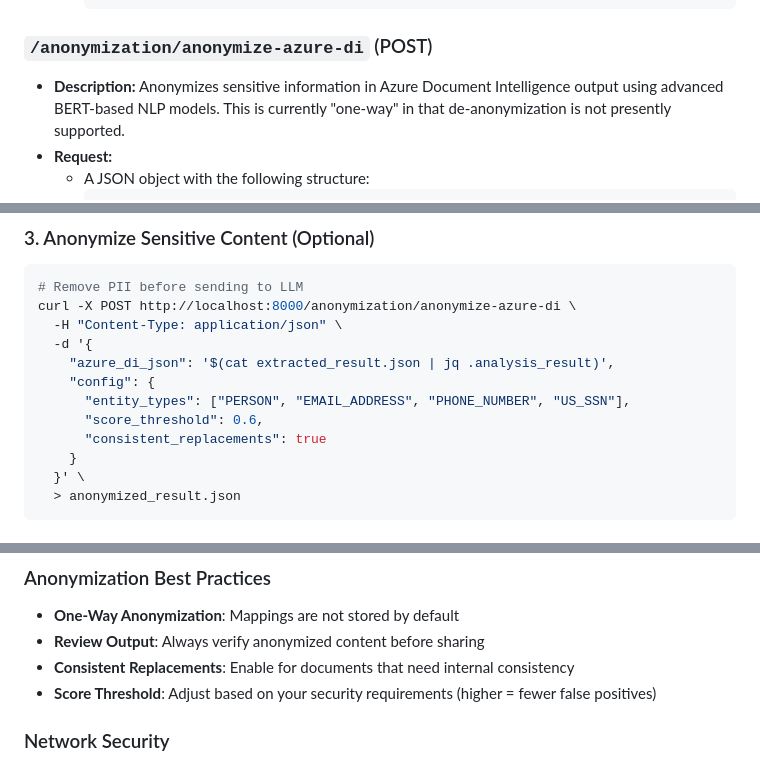
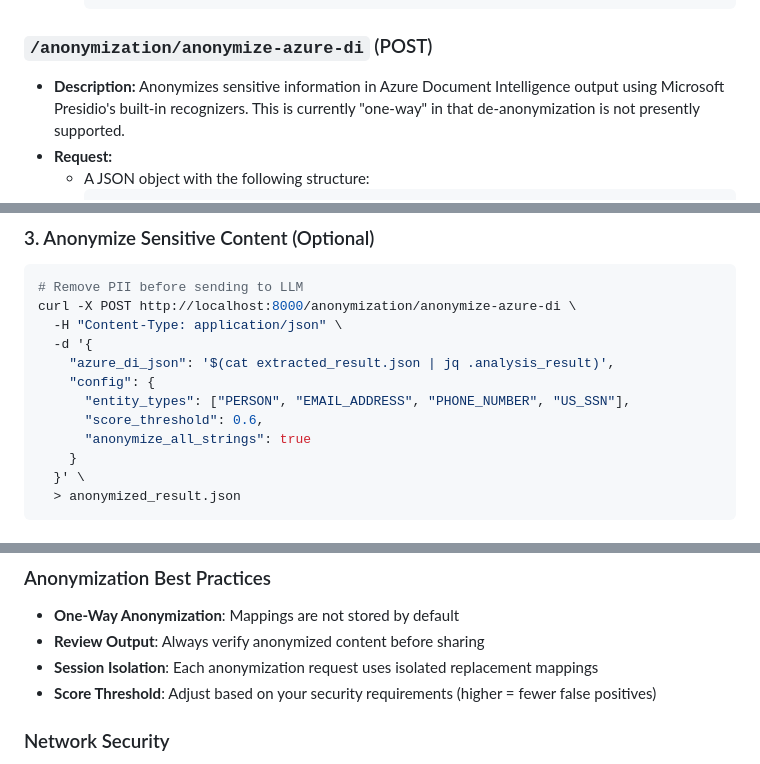
Before and after one commit to phren0logy/ForensicAPI, a Markdown page: README.md, 3 parts joined by grey strips. Drawn GitHub-style.

````diff
--- a/README.md
+++ b/README.md
@@ -355,7 +355,7 @@ uv run run.py
 
 ### `/anonymization/anonymize-azure-di` (POST)
 
-- **Description:** Anonymizes sensitive information in Azure Document Intelligence output using advanced BERT-based NLP models. This is currently "one-way" in that de-anonymization is not presently supported.
+- **Description:** Anonymizes sensitive information in Azure Document Intelligence output using Microsoft Presidio's built-in recognizers. This is currently "one-way" in that de-anonymization is not presently supported.
 - **Request:**
   - A JSON object with the following structure:
     ```json
@@ -579,7 +581,7 @@ curl -X POST http://localhost:8000/anonymization/anonymize-azure-di \
     "config": {
       "entity_types": ["PERSON", "EMAIL_ADDRESS", "PHONE_NUMBER", "US_SSN"],
       "score_threshold": 0.6,
-      "consistent_replacements": true
+      "anonymize_all_strings": true
     }
   }' \
   > anonymized_result.json
@@ -644,7 +646,7 @@ curl -X POST http://localhost:8000/compose-prompt \
 
 - **One-Way Anonymization**: Mappings are not stored by default
 - **Review Output**: Always verify anonymized content before sharing
-- **Consistent Replacements**: Enable for documents that need internal consistency
+- **Session Isolation**: Each anonymization request uses isolated replacement mappings
 - **Score Threshold**: Adjust based on your security requirements (higher = fewer false positives)
 
 ### Network Security
````
Also changed, not shown: other parts of README.md (+22 -20 lines).
